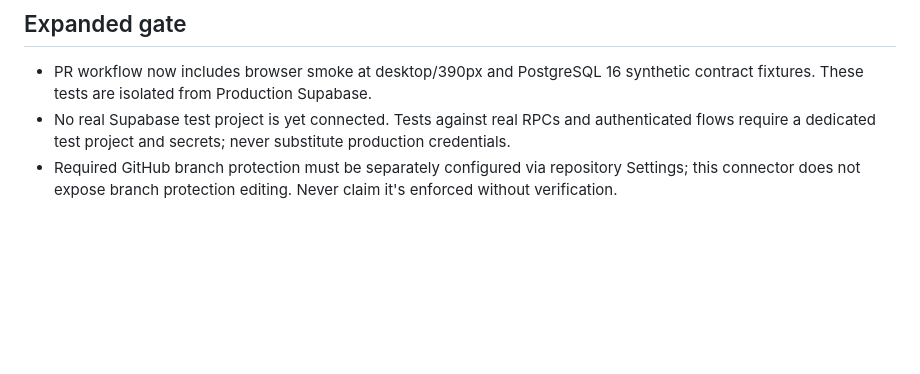
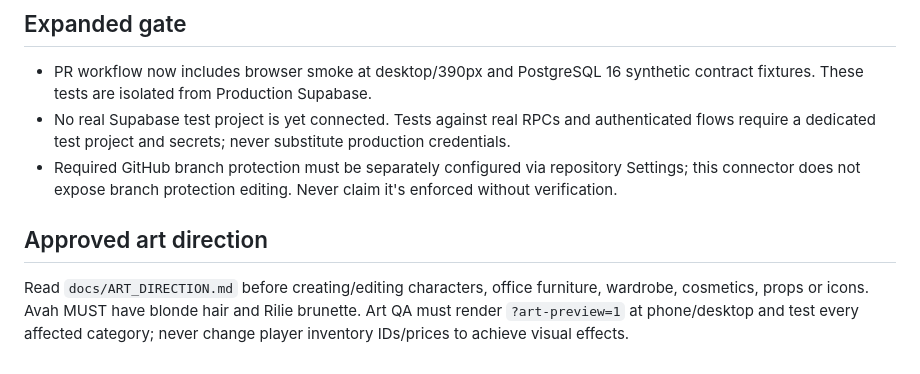
Before and after one commit to dadbod87/idle-hands, a Markdown page: AGENTS.md, the part around the change. GitHub-like rendering; blank space fills up the shorter version.

Commit message:
Synchronize future-chat project state and visual QA release rules: AGENTS.md

```diff
--- a/AGENTS.md
+++ b/AGENTS.md
@@ -38,3 +38,6 @@ Read **this file first**, followed by `docs/CURRENT_STATE.md`, `docs/CHANGELOG.m
 - PR workflow now includes browser smoke at desktop/390px and PostgreSQL 16 synthetic contract fixtures. These tests are isolated from Production Supabase.
 - No real Supabase test project is yet connected. Tests against real RPCs and authenticated flows require a dedicated test project and secrets; never substitute production credentials.
 - Required GitHub branch protection must be separately configured via repository Settings; this connector does not expose branch protection editing. Never claim it's enforced without verification.
+
+## Approved art direction
+Read `docs/ART_DIRECTION.md` before creating/editing characters, office furniture, wardrobe, cosmetics, props or icons. Avah MUST have blonde hair and Rilie brunette. Art QA must render `?art-preview=1` at phone/desktop and test every affected category; never change player inventory IDs/prices to achieve visual effects.
```
